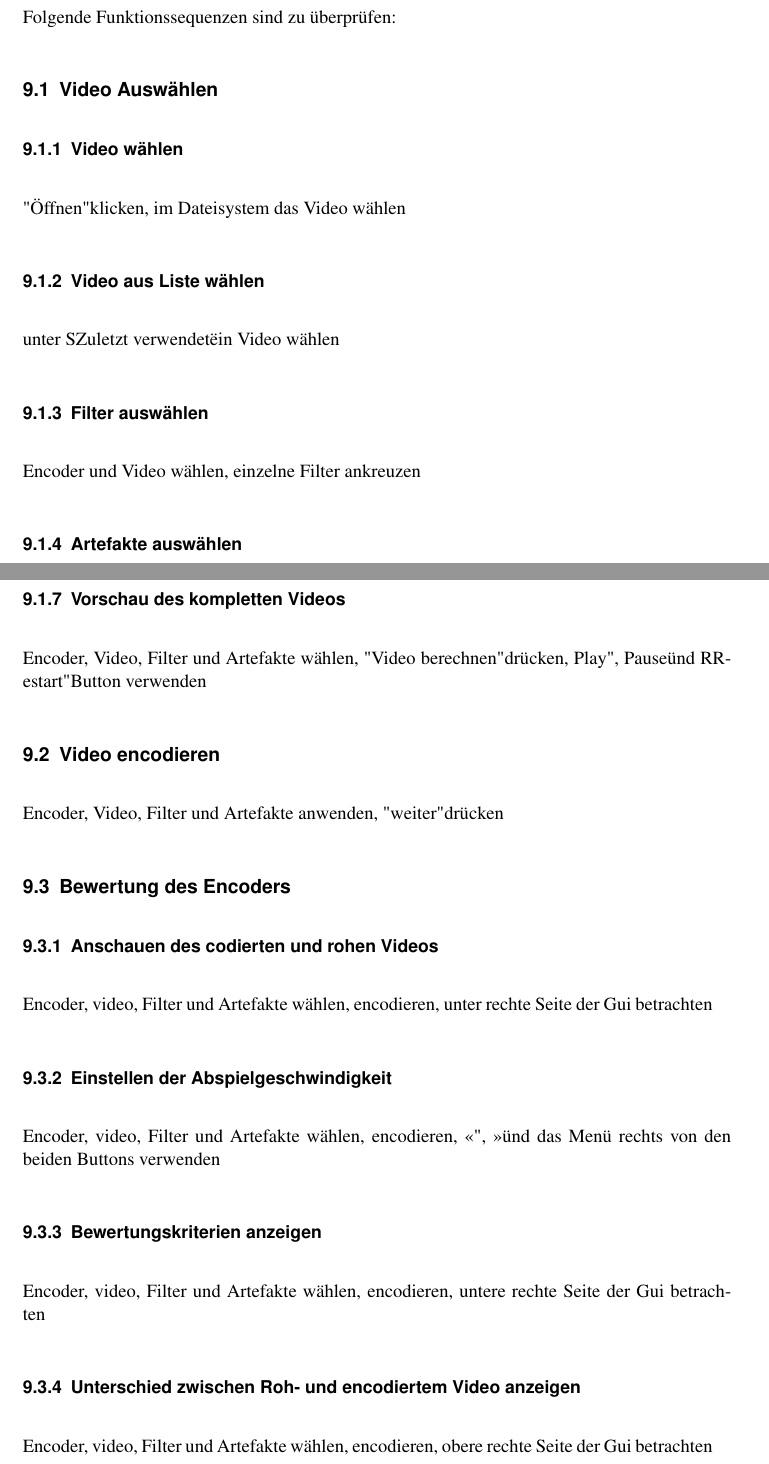
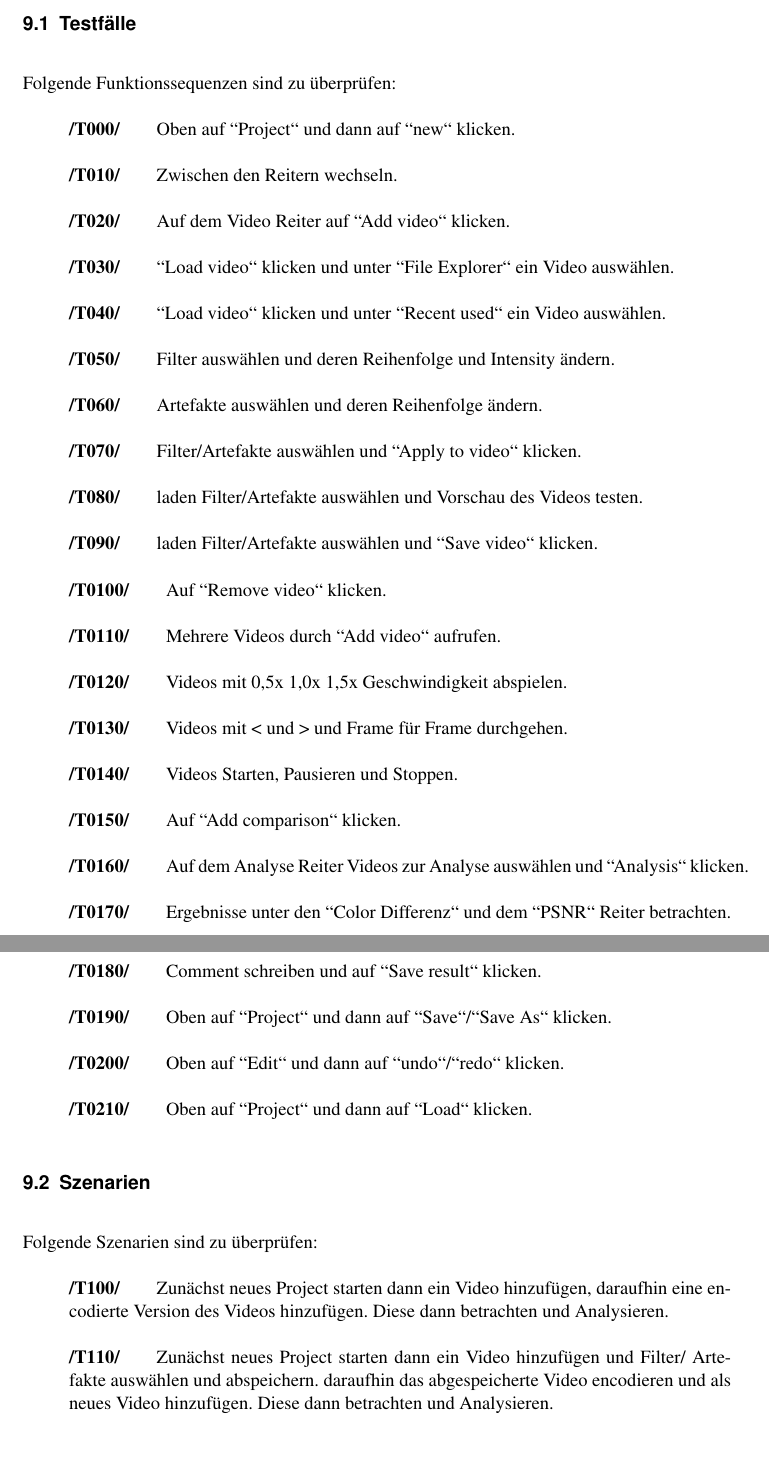
Before and after one commit to SuppenGeist/pse-ws1516-videoencoder-ta, a LaTeX document (Pflichtenheft/Pflichtenheft.tex): two parts of pages 19 and 20 of 22 before the commit and two parts of pages 19 and 20 of 21 after it, joined at a grey line, cut at the place of the change. Compiled offline with pdfLaTeX.

Commit message:
Added "9 Globale Testfälle und Szenarien"

```diff
--- a/Pflichtenheft/Pflichtenheft.tex
+++ b/Pflichtenheft/Pflichtenheft.tex
@@ -280,12 +280,5 @@ Die Bedienungsoberfläche ist auf Mausbedienung ausgelegt, eine Bedienung ohne M
 \end{tabular}
 \newpage
 \section{Globale Testfälle und Szenarien}
+\subsection{Testfälle}
 Folgende Funktionssequenzen sind zu überprüfen:
-\subsection{Video Auswählen}
-\subsubsection{Video wählen}
-"Öffnen" klicken, im Dateisystem das Video wählen
-\subsubsection{Video aus Liste wählen}
-unter "Zuletzt verwendet" ein Video wählen
-\subsubsection{Filter auswählen}
-Encoder und Video wählen, einzelne Filter ankreuzen
-\subsubsection{Artefakte auswählen}
@@ -297,18 +285,34 @@ Encoder, Video, Filter und Artefakte wählen, "Video berechnen" drücken
-\subsubsection{Vorschau des kompletten Videos}
-Encoder, Video, Filter und Artefakte wählen, "Video berechnen" drücken, "Play", "Pause" und "Restart" Button verwenden
-\subsection{Video encodieren}
-Encoder, Video, Filter und Artefakte anwenden, "weiter" drücken
-\subsection{Bewertung des Encoders}
-\subsubsection{Anschauen des codierten und rohen Videos}
-Encoder, video, Filter und Artefakte wählen, encodieren, unter rechte Seite der Gui betrachten
-\subsubsection{Einstellen der Abspielgeschwindigkeit}
-Encoder, video, Filter und Artefakte wählen, encodieren, "<", ">" und das Menü rechts von den beiden Buttons verwenden
-\subsubsection{Bewertungskriterien anzeigen}
-Encoder, video, Filter und Artefakte wählen, encodieren, untere rechte Seite der Gui betrachten
-\subsubsection{Unterschied zwischen Roh- und encodiertem Video anzeigen}
-Encoder, video, Filter und Artefakte wählen, encodieren, obere rechte Seite der Gui betrachten
-\subsubsection{Interressante Eigenschaften des encodierten Videos anzeigen}
-Encoder, video, Filter und Artefakte wählen, encodieren, im rechten, mittleren Menü jede Auswahl durchgehen
+\begin{itemize}
+\item[]\textbf{/T000/}\qquad Oben auf "'Project"' und dann auf "'new"' klicken.
+\item[]\textbf{/T010/}\qquad Zwischen den Reitern wechseln.
+\item[]\textbf{/T020/}\qquad Auf dem Video Reiter auf "'Add video"' klicken.
+\item[]\textbf{/T030/}\qquad "'Load video"' klicken und unter "'File Explorer"' ein Video auswählen.
+\item[]\textbf{/T040/}\qquad "'Load video"' klicken und unter "'Recent used"' ein Video auswählen.
+\item[]\textbf{/T050/}\qquad Filter auswählen und deren Reihenfolge und Intensity ändern.
+\item[]\textbf{/T060/}\qquad Artefakte auswählen und deren Reihenfolge  ändern.
+\item[]\textbf{/T070/}\qquad Filter/Artefakte auswählen und "'Apply to video"' klicken.
+\item[]\textbf{/T080/}\qquad laden Filter/Artefakte auswählen und Vorschau des Videos testen.
+\item[]\textbf{/T090/}\qquad laden Filter/Artefakte auswählen und "'Save video"' klicken.
+\item[]\textbf{/T0100/}\qquad Auf "'Remove video"' klicken.
+\item[]\textbf{/T0110/}\qquad Mehrere Videos durch "'Add video"' aufrufen.
+\item[]\textbf{/T0120/}\qquad Videos mit 0,5x 1,0x 1,5x Geschwindigkeit abspielen.
+\item[]\textbf{/T0130/}\qquad Videos mit < und > und Frame für Frame  durchgehen.
+\item[]\textbf{/T0140/}\qquad Videos Starten, Pausieren und Stoppen.
+\item[]\textbf{/T0150/}\qquad Auf "'Add comparison"' klicken.
+\item[]\textbf{/T0160/}\qquad Auf dem Analyse Reiter Videos zur Analyse auswählen und "'Analysis"' klicken.
+\item[]\textbf{/T0170/}\qquad Ergebnisse unter den "'Color Differenz"' und dem "'PSNR"' Reiter betrachten.
+\item[]\textbf{/T0180/}\qquad Comment schreiben und auf "'Save result"' klicken.
+\item[]\textbf{/T0190/}\qquad Oben auf "'Project"' und dann auf "'Save"'/"'Save As"' klicken.
+\item[]\textbf{/T0200/}\qquad Oben auf "'Edit"' und dann auf "'undo"'/"'redo"' klicken.
+\item[]\textbf{/T0210/}\qquad Oben auf "'Project"' und dann auf "'Load"' klicken.
+\end{itemize}
+\subsection{Szenarien}
+Folgende Szenarien sind zu überprüfen:
+\begin{itemize}
+\item[]\textbf{/T100/}\qquad Zunächst neues Project starten dann ein Video hinzufügen, daraufhin eine encodierte Version des Videos hinzufügen. Diese dann betrachten und Analysieren.
+\item[]\textbf{/T110/}\qquad Zunächst neues Project starten dann ein Video hinzufügen und Filter/ Artefakte auswählen und abspeichern. daraufhin das abgespeicherte Video encodieren und als neues Video hinzufügen. Diese dann betrachten und Analysieren.
+\item[]\textbf{/T120/}\qquad Ein Project laden. Die Videos betrachten, Analysieren und deren Filter/Artefakte betrachten.
+\end{itemize}
 \section{Glossar}
 \subsection*{5-Sterne Bewertungssystem}
 5 Sterne zur Bewertung, wobei 1 Stern die niedrigste Bewertung ist und 5 Sterne die höchste.
```
Also changed, not shown: Pflichtenheft/Pflichtenheft.pdf, Pflichtenheft/Pflichtenheft.tex (5 more changed lines).
